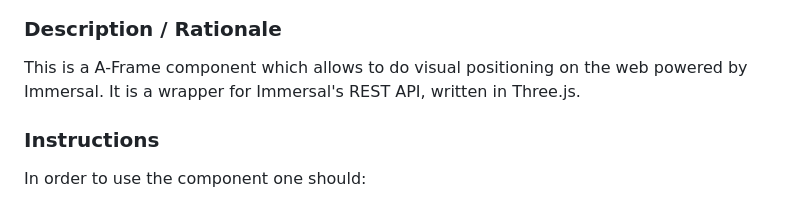
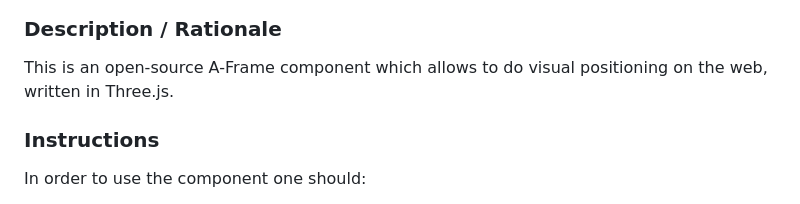
Before and after one commit to akbartus/A-Frame-Component-Web-VPS, a Markdown page: README.md, the part around the change. GitHub-like rendering.

```diff
--- a/README.md
+++ b/README.md
@@ -8,7 +8,7 @@
 
 
 ### **Description / Rationale**
-This is a A-Frame component which allows to do visual positioning on the web powered by Immersal. It is a wrapper for Immersal's REST API, written in Three.js.
+This is an open-source A-Frame component which allows to do visual positioning on the web, written in Three.js.
 
 ### **Instructions**
 
```
